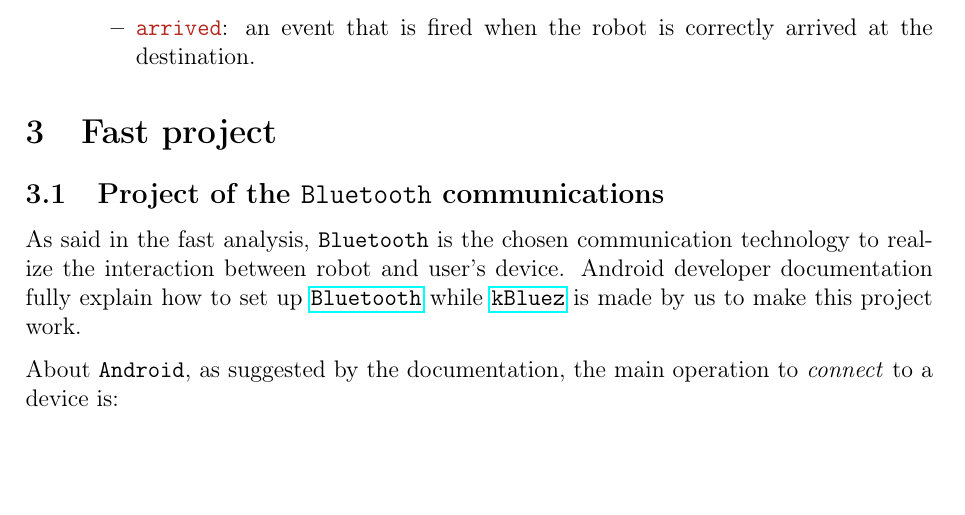
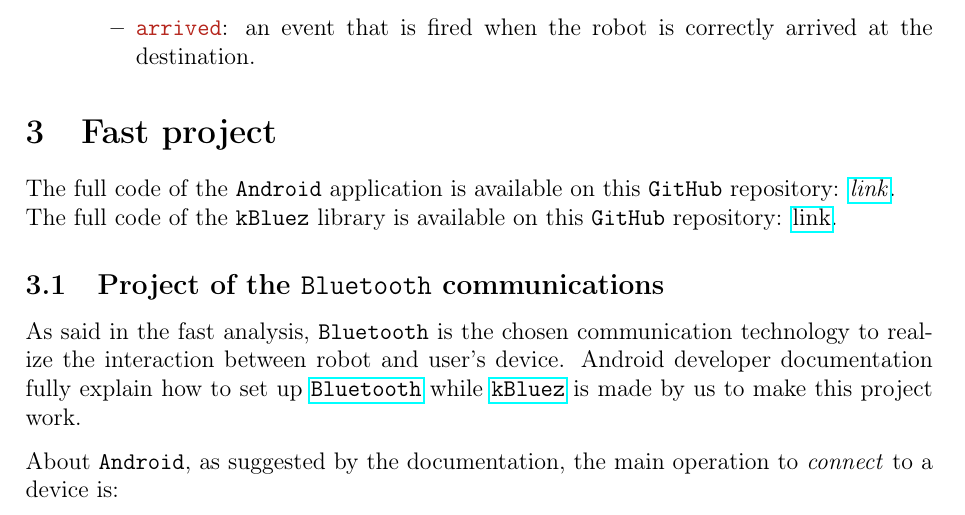
Before and after one commit to LucaLand/MobileSystemsProject-LL, a LaTeX document (docs/tex/GitBerto.tex, which reads docs/tex/section/03_fast_project.tex): part of page 13 of 18, cut so that both start at the same text, the shorter picture padded with empty space. Compiled offline with pdfLaTeX.

Commit message:
Added link to Github in doc

```diff
--- a/docs/tex/section/03_fast_project.tex
+++ b/docs/tex/section/03_fast_project.tex
@@ -1,4 +1,8 @@
 \section{Fast project}
+
+The full code of the \texttt{Android} application is available on this \texttt{GitHub} repository:
+\href{https://github.com/LucaLand/MobileSystemsProject-LL/tree/0.9.1/app/src/main/java/it/unibo/mobilesystems}{\textit{link}}.\\
+The full code of the \texttt{kBluez} library is available on this \texttt{GitHub} repository: \href{https://github.com/LM-96/MobileSystemProject/tree/main/kBluez/lib/src/main/kotlin/it/unibo/kBluez}{link}.
 
 \subsection{Project of the \texttt{Bluetooth} communications}
 
```
Also changed, not shown: docs/tex/GitBerto.pdf, 2 other files.
